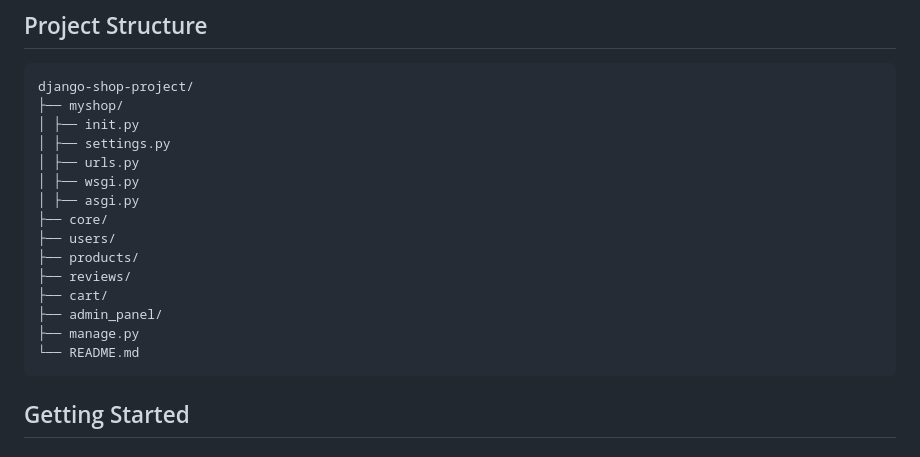
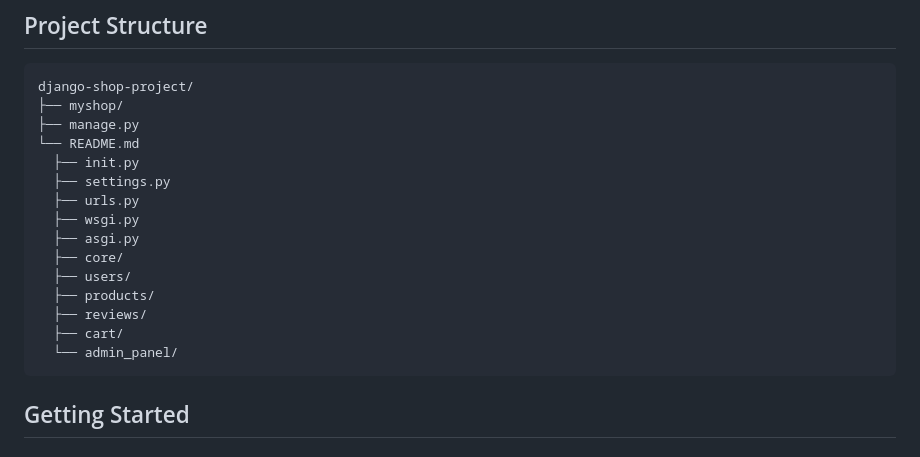
Before and after one commit to AasemElshahat/django-shop-project, a Markdown page: README.md, the part around the change. Drawn GitHub-style.

```diff
--- a/README.md
+++ b/README.md
@@ -20,19 +20,20 @@ This project is a Django-based online shop. It includes functionalities for user
 
     django-shop-project/
     ├── myshop/
-    │ ├── init.py
-    │ ├── settings.py
-    │ ├── urls.py
-    │ ├── wsgi.py
-    │ ├── asgi.py
-    ├── core/
-    ├── users/
-    ├── products/
-    ├── reviews/
-    ├── cart/
-    ├── admin_panel/
     ├── manage.py
     └── README.md
+      ├── init.py
+      ├── settings.py
+      ├── urls.py
+      ├── wsgi.py
+      ├── asgi.py
+      ├── core/
+      ├── users/
+      ├── products/
+      ├── reviews/
+      ├── cart/
+      └── admin_panel/
+
 
 ## Getting Started
 
```
